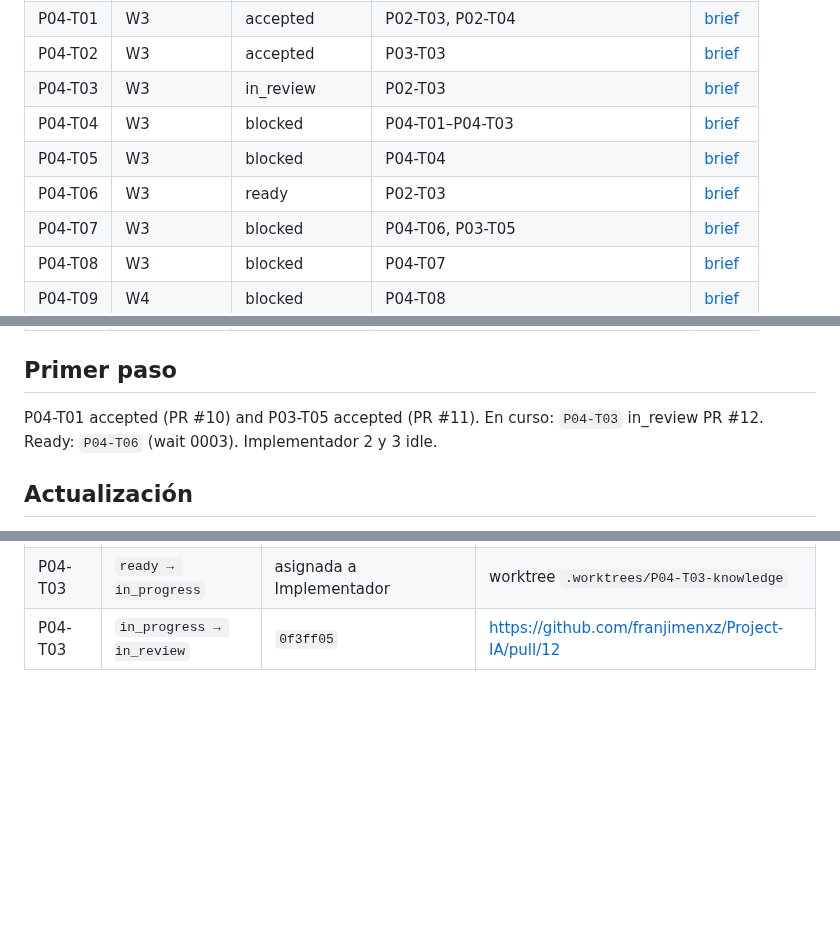
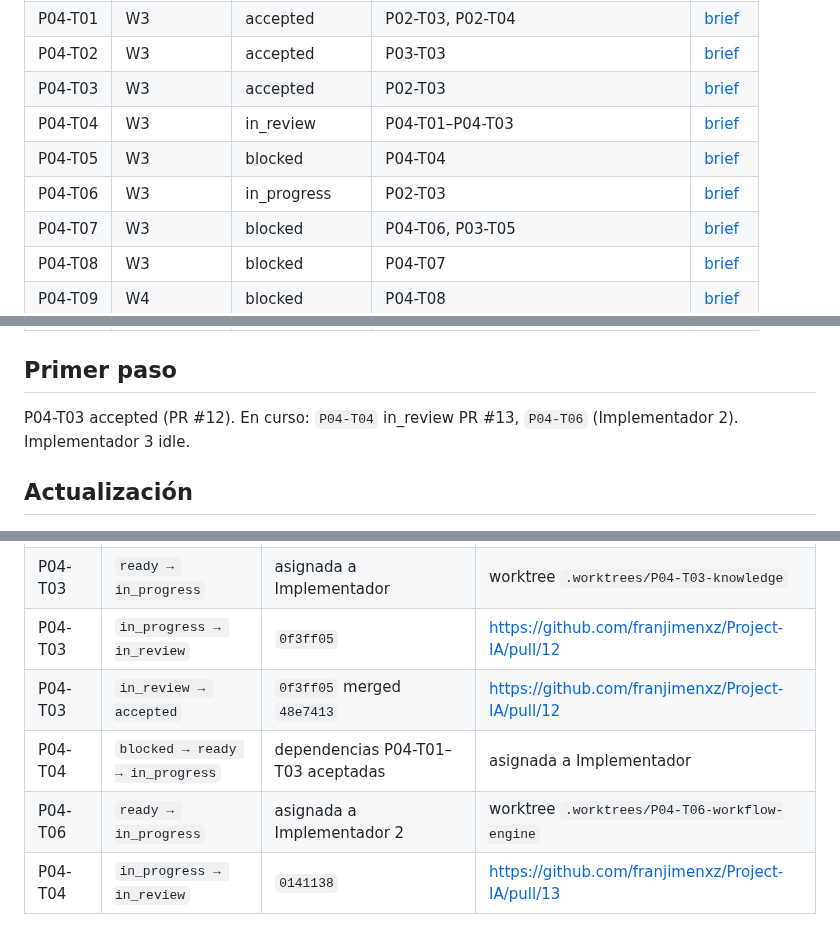
Before and after one commit to franjimenxz/Project-IA, a Markdown page: docs/00-governance/delegation-board.md, 3 parts joined by grey strips. Drawn GitHub-style; blank space fills up the shorter version.

Commit message:
chore: accept P04-T03; P04-T04 in review; assign P04-T06

```diff
--- a/docs/00-governance/delegation-board.md
+++ b/docs/00-governance/delegation-board.md
@@ -32,10 +32,10 @@ Un brief `ready` significa que su especificación está completa; no habilita ej
 | P03-T05 | W2 | accepted | P03-T03, P03-T04 | [brief](../phases/phase-03-internal-contracts/agent-briefs/P03-T05-tool-executor.md) |
 | P04-T01 | W3 | accepted | P02-T03, P02-T04 | [brief](../phases/phase-04-mvp-vertical-slices/agent-briefs/P04-T01-conversation-runs.md) |
 | P04-T02 | W3 | accepted | P03-T03 | [brief](../phases/phase-04-mvp-vertical-slices/agent-briefs/P04-T02-context-skills.md) |
-| P04-T03 | W3 | in_review | P02-T03 | [brief](../phases/phase-04-mvp-vertical-slices/agent-briefs/P04-T03-knowledge.md) |
-| P04-T04 | W3 | blocked | P04-T01–P04-T03 | [brief](../phases/phase-04-mvp-vertical-slices/agent-briefs/P04-T04-faq-harness.md) |
+| P04-T03 | W3 | accepted | P02-T03 | [brief](../phases/phase-04-mvp-vertical-slices/agent-briefs/P04-T03-knowledge.md) |
+| P04-T04 | W3 | in_review | P04-T01–P04-T03 | [brief](../phases/phase-04-mvp-vertical-slices/agent-briefs/P04-T04-faq-harness.md) |
 | P04-T05 | W3 | blocked | P04-T04 | [brief](../phases/phase-04-mvp-vertical-slices/agent-briefs/P04-T05-faq-e2e.md) |
-| P04-T06 | W3 | ready | P02-T03 | [brief](../phases/phase-04-mvp-vertical-slices/agent-briefs/P04-T06-workflow-engine.md) |
+| P04-T06 | W3 | in_progress | P02-T03 | [brief](../phases/phase-04-mvp-vertical-slices/agent-briefs/P04-T06-workflow-engine.md) |
 | P04-T07 | W3 | blocked | P04-T06, P03-T05 | [brief](../phases/phase-04-mvp-vertical-slices/agent-briefs/P04-T07-appointment-search.md) |
 | P04-T08 | W3 | blocked | P04-T07 | [brief](../phases/phase-04-mvp-vertical-slices/agent-briefs/P04-T08-appointment-create.md) |
 | P04-T09 | W4 | blocked | P04-T08 | [brief](../phases/phase-04-mvp-vertical-slices/agent-briefs/P04-T09-cancel.md) |
@@ -63,7 +63,7 @@ Un brief `ready` significa que su especificación está completa; no habilita ej
 
 ## Primer paso
 
-P04-T01 accepted (PR #10) and P03-T05 accepted (PR #11). En curso: `P04-T03` in_review PR #12. Ready: `P04-T06` (wait 0003). Implementador 2 y 3 idle.
+P04-T03 accepted (PR #12). En curso: `P04-T04` in_review PR #13, `P04-T06` (Implementador 2). Implementador 3 idle.
 
 ## Actualización
 
@@ -126,3 +126,7 @@ Sólo el coordinador edita estados. Cada transición cita commit y evidencia en
 | P03-T05 | `in_review → accepted` | `bd30100` merged `02a1b77` | https://github.com/franjimenxz/Project-IA/pull/11 |
 | P04-T03 | `ready → in_progress` | asignada a Implementador | worktree `.worktrees/P04-T03-knowledge` |
 | P04-T03 | `in_progress → in_review` | `0f3ff05` | https://github.com/franjimenxz/Project-IA/pull/12 |
+| P04-T03 | `in_review → accepted` | `0f3ff05` merged `48e7413` | https://github.com/franjimenxz/Project-IA/pull/12 |
+| P04-T04 | `blocked → ready → in_progress` | dependencias P04-T01–T03 aceptadas | asignada a Implementador |
+| P04-T06 | `ready → in_progress` | asignada a Implementador 2 | worktree `.worktrees/P04-T06-workflow-engine` |
+| P04-T04 | `in_progress → in_review` | `0141138` | https://github.com/franjimenxz/Project-IA/pull/13 |
```
